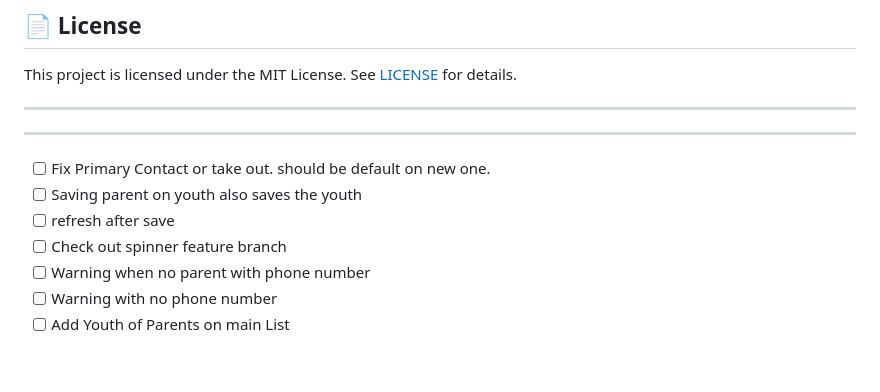
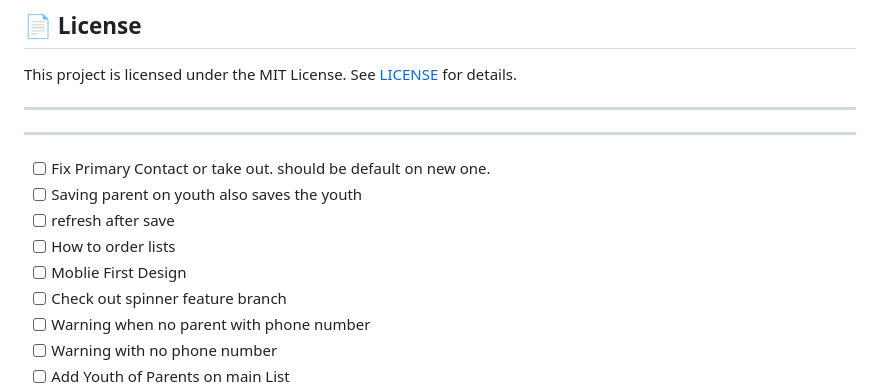
Before and after one commit to Gander7/youtharoot, a Markdown page: README.md, the part around the change. GitHub-like rendering; blank space fills up the shorter version.

Commit message:
docs: updated readme

```diff
--- a/README.md
+++ b/README.md
@@ -272,6 +272,8 @@ This project is licensed under the MIT License. See [LICENSE](LICENSE) for detai
 - [ ] Fix Primary Contact or take out. should be default on new one.
 - [ ] Saving parent on youth also saves the youth
 - [ ] refresh after save
+- [ ] How to order lists
+- [ ] Moblie First Design
 - [ ] Check out spinner feature branch
 - [ ] Warning when no parent with phone number
 - [ ] Warning with no phone number
```
